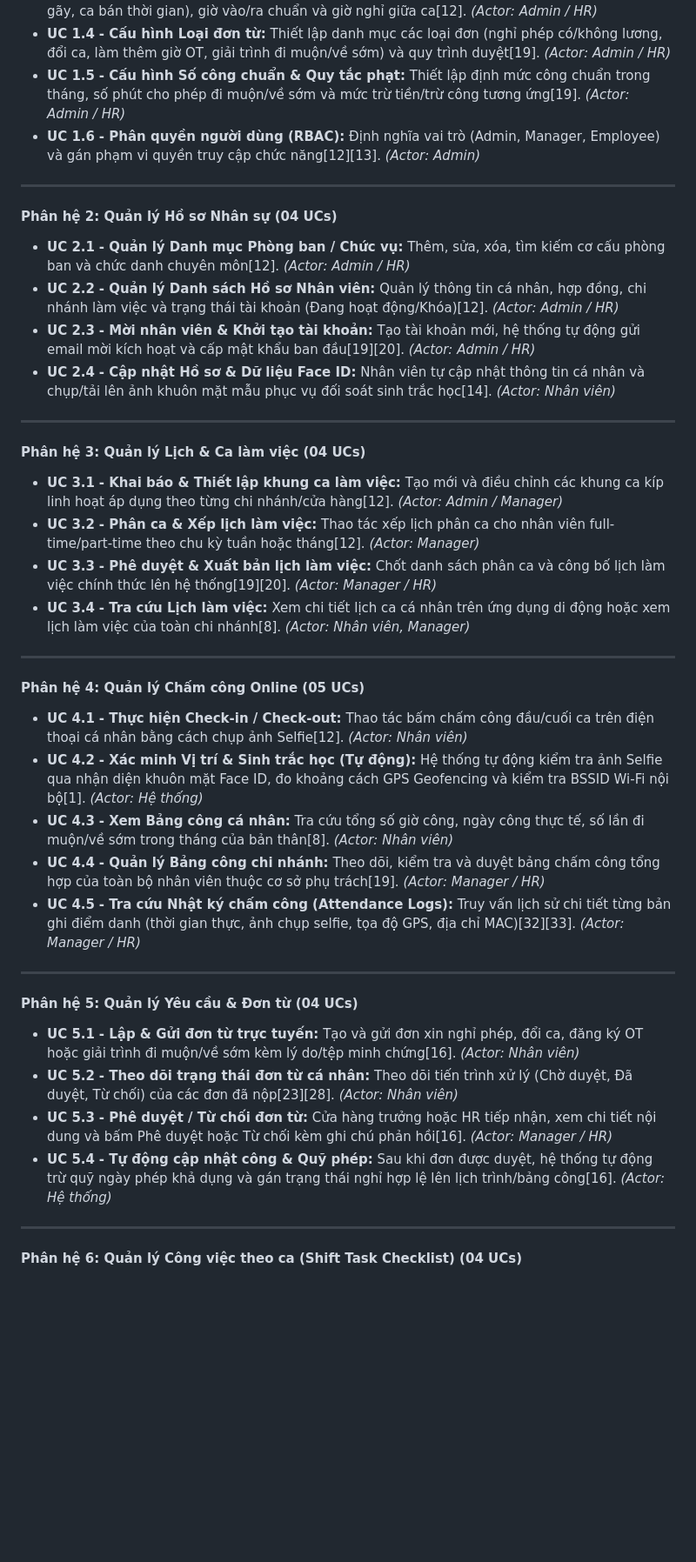
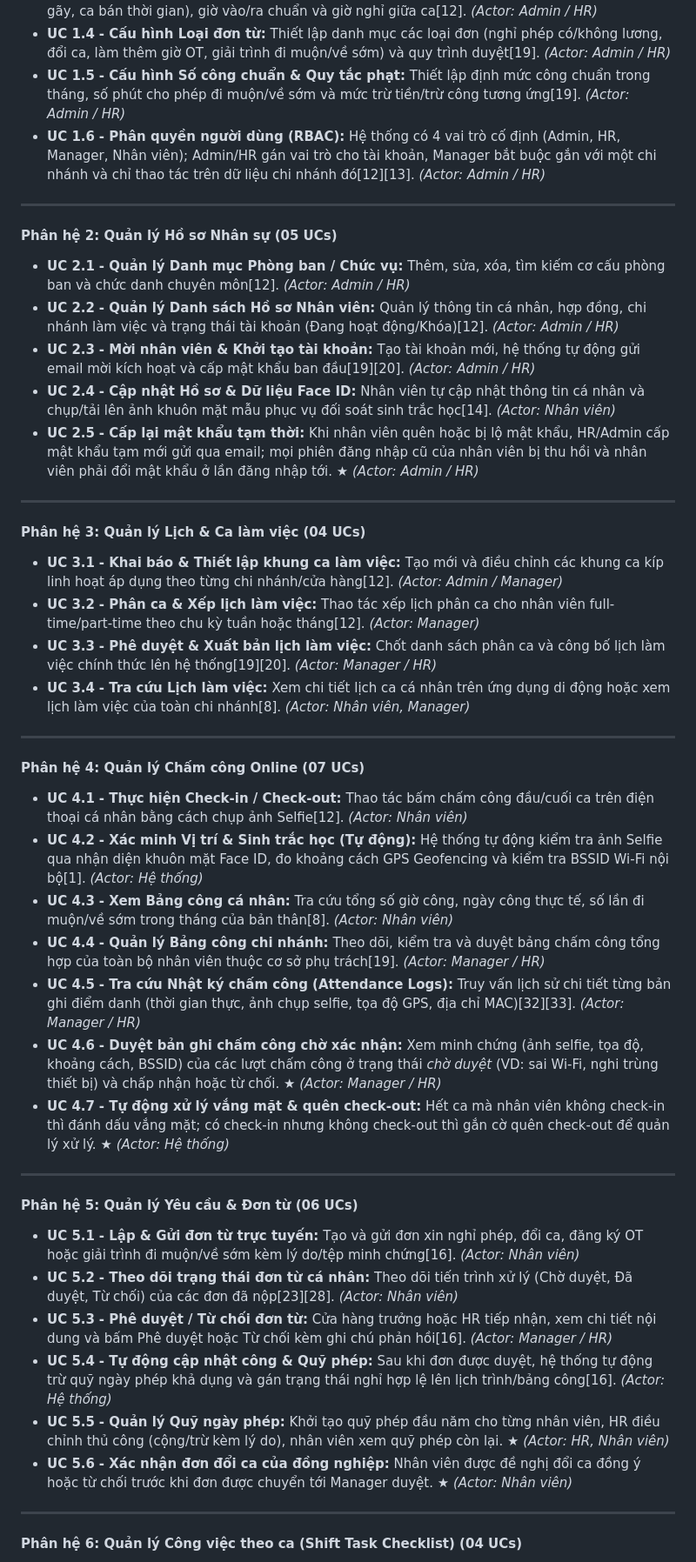
Before and after one commit to diggory1102/FlexiWork, a Markdown page: docs/UML.md, the part around one of its changes. Shown at 87% size. Rendered like a GitHub page; blank space fills up the shorter version.

```diff
--- a/docs/UML.md
+++ b/docs/UML.md
@@ -5,16 +16,17 @@
 * **UC 1.3** **\- Cấu hình Loại ca làm việc:** Khai báo khung giờ các loại ca (hành chính, ca xoay, ca gãy, ca bán thời gian), giờ vào/ra chuẩn và giờ nghỉ giữa ca[12]. *(Actor: Admin / HR)*
 * **UC 1.4** **\- Cấu hình Loại đơn từ:** Thiết lập danh mục các loại đơn (nghỉ phép có/không lương, đổi ca, làm thêm giờ OT, giải trình đi muộn/về sớm) và quy trình duyệt[19]. *(Actor: Admin / HR)*
 * **UC 1.5** **\- Cấu hình Số công chuẩn &amp; Quy tắc phạt:** Thiết lập định mức công chuẩn trong tháng, số phút cho phép đi muộn/về sớm và mức trừ tiền/trừ công tương ứng[19]. *(Actor: Admin / HR)*
-* **UC 1.6** **\- Phân quyền người dùng (RBAC):** Định nghĩa vai trò (Admin, Manager, Employee) và gán phạm vi quyền truy cập chức năng[12][13]. *(Actor: Admin)*
+* **UC 1.6** **\- Phân quyền người dùng (RBAC):** Hệ thống có 4 vai trò cố định (Admin, HR, Manager, Nhân viên); Admin/HR gán vai trò cho tài khoản, Manager bắt buộc gắn với một chi nhánh và chỉ thao tác trên dữ liệu chi nhánh đó[12][13]. *(Actor: Admin / HR)*
 
 ---
 
-#### **Phân hệ 2: Quản lý Hồ sơ Nhân sự (04 UCs)**
+#### **Phân hệ 2: Quản lý Hồ sơ Nhân sự (05 UCs)**
 
 * **UC 2.1** **\- Quản lý Danh mục Phòng ban / Chức vụ:** Thêm, sửa, xóa, tìm kiếm cơ cấu phòng ban và chức danh chuyên môn[12]. *(Actor: Admin / HR)*
 * **UC 2.2** **\- Quản lý Danh sách Hồ sơ Nhân viên:** Quản lý thông tin cá nhân, hợp đồng, chi nhánh làm việc và trạng thái tài khoản (Đang hoạt động/Khóa)[12]. *(Actor: Admin / HR)*
 * **UC 2.3** **\- Mời nhân viên &amp; Khởi tạo tài khoản:** Tạo tài khoản mới, hệ thống tự động gửi email mời kích hoạt và cấp mật khẩu ban đầu[19][20]. *(Actor: Admin / HR)*
 * **UC 2.4** **\- Cập nhật Hồ sơ &amp; Dữ liệu Face ID:** Nhân viên tự cập nhật thông tin cá nhân và chụp/tải lên ảnh khuôn mặt mẫu phục vụ đối soát sinh trắc học[14]. *(Actor: Nhân viên)*
+* **UC 2.5** **\- Cấp lại mật khẩu tạm thời:** Khi nhân viên quên hoặc bị lộ mật khẩu, HR/Admin cấp mật khẩu tạm mới gửi qua email; mọi phiên đăng nhập cũ của nhân viên bị thu hồi và nhân viên phải đổi mật khẩu ở lần đăng nhập tới. ★ *(Actor: Admin / HR)*
 
 ---
 
@@ -27,22 +39,26 @@
 
 ---
 
-#### **Phân hệ 4: Quản lý Chấm công Online (05 UCs)**
+#### **Phân hệ 4: Quản lý Chấm công Online (07 UCs)**
 
 * **UC 4.1** **\- Thực hiện Check-in / Check-out:** Thao tác bấm chấm công đầu/cuối ca trên điện thoại cá nhân bằng cách chụp ảnh Selfie[12]. *(Actor: Nhân viên)*
 * **UC 4.2** **\- Xác minh Vị trí &amp; Sinh trắc học (Tự động):** Hệ thống tự động kiểm tra ảnh Selfie qua nhận diện khuôn mặt Face ID, đo khoảng cách GPS Geofencing và kiểm tra BSSID Wi-Fi nội bộ[1]. *(Actor: Hệ thống)*
 * **UC 4.3** **\- Xem Bảng công cá nhân:** Tra cứu tổng số giờ công, ngày công thực tế, số lần đi muộn/về sớm trong tháng của bản thân[8]. *(Actor: Nhân viên)*
 * **UC 4.4** **\- Quản lý Bảng công chi nhánh:** Theo dõi, kiểm tra và duyệt bảng chấm công tổng hợp của toàn bộ nhân viên thuộc cơ sở phụ trách[19]. *(Actor: Manager / HR)*
 * **UC 4.5** **\- Tra cứu Nhật ký chấm công (Attendance Logs):** Truy vấn lịch sử chi tiết từng bản ghi điểm danh (thời gian thực, ảnh chụp selfie, tọa độ GPS, địa chỉ MAC)[32][33]. *(Actor: Manager / HR)*
+* **UC 4.6** **\- Duyệt bản ghi chấm công chờ xác nhận:** Xem minh chứng (ảnh selfie, tọa độ, khoảng cách, BSSID) của các lượt chấm công ở trạng thái *chờ duyệt* (VD: sai Wi-Fi, nghi trùng thiết bị) và chấp nhận hoặc từ chối. ★ *(Actor: Manager / HR)*
+* **UC 4.7** **\- Tự động xử lý vắng mặt &amp; quên check-out:** Hết ca mà nhân viên không check-in thì đánh dấu vắng mặt; có check-in nhưng không check-out thì gắn cờ quên check-out để quản lý xử lý. ★ *(Actor: Hệ thống)*
 
 ---
 
-#### **Phân hệ 5: Quản lý Yêu cầu &amp; Đơn từ (04 UCs)**
+#### **Phân hệ 5: Quản lý Yêu cầu &amp; Đơn từ (06 UCs)**
 
 * **UC 5.1** **\- Lập &amp; Gửi đơn từ trực tuyến:** Tạo và gửi đơn xin nghỉ phép, đổi ca, đăng ký OT hoặc giải trình đi muộn/về sớm kèm lý do/tệp minh chứng[16]. *(Actor: Nhân viên)*
 * **UC 5.2** **\- Theo dõi trạng thái đơn từ cá nhân:** Theo dõi tiến trình xử lý (Chờ duyệt, Đã duyệt, Từ chối) của các đơn đã nộp[23][28]. *(Actor: Nhân viên)*
 * **UC 5.3** **\- Phê duyệt / Từ chối đơn từ:** Cửa hàng trưởng hoặc HR tiếp nhận, xem chi tiết nội dung và bấm Phê duyệt hoặc Từ chối kèm ghi chú phản hồi[16]. *(Actor: Manager / HR)*
 * **UC 5.4** **\- Tự động cập nhật công &amp; Quỹ phép:** Sau khi đơn được duyệt, hệ thống tự động trừ quỹ ngày phép khả dụng và gán trạng thái nghỉ hợp lệ lên lịch trình/bảng công[16]. *(Actor: Hệ thống)*
+* **UC 5.5** **\- Quản lý Quỹ ngày phép:** Khởi tạo quỹ phép đầu năm cho từng nhân viên, HR điều chỉnh thủ công (cộng/trừ kèm lý do), nhân viên xem quỹ phép còn lại. ★ *(Actor: HR, Nhân viên)*
+* **UC 5.6** **\- Xác nhận đơn đổi ca của đồng nghiệp:** Nhân viên được đề nghị đổi ca đồng ý hoặc từ chối trước khi đơn được chuyển tới Manager duyệt. ★ *(Actor: Nhân viên)*
 
 ---
 
```
Also changed, not shown: other parts of docs/UML.md (+15 -2 lines), docs/PROGRESS.md (+17 -1 lines).
